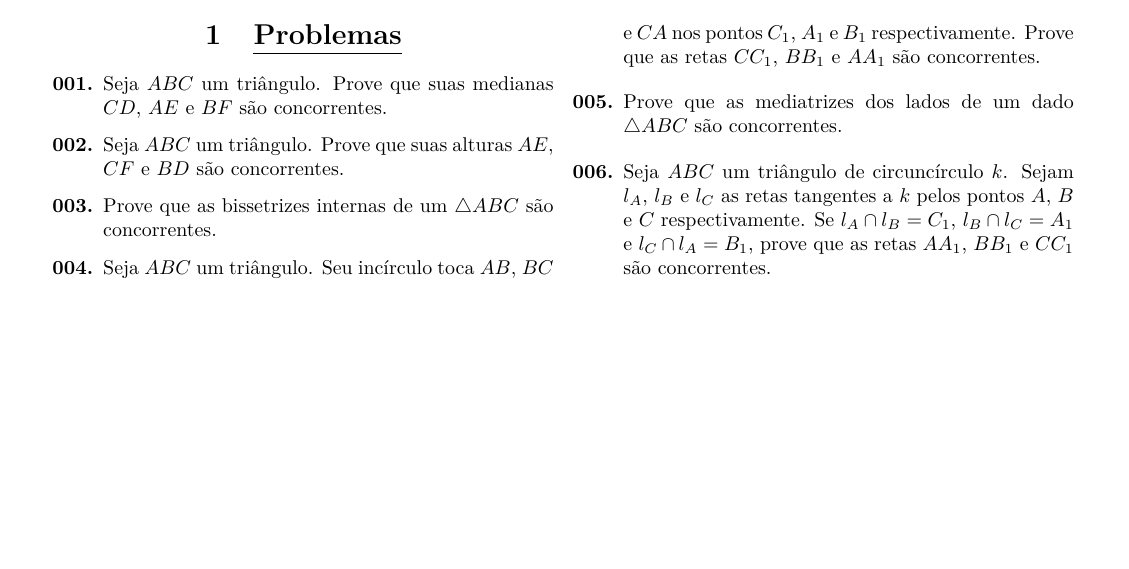
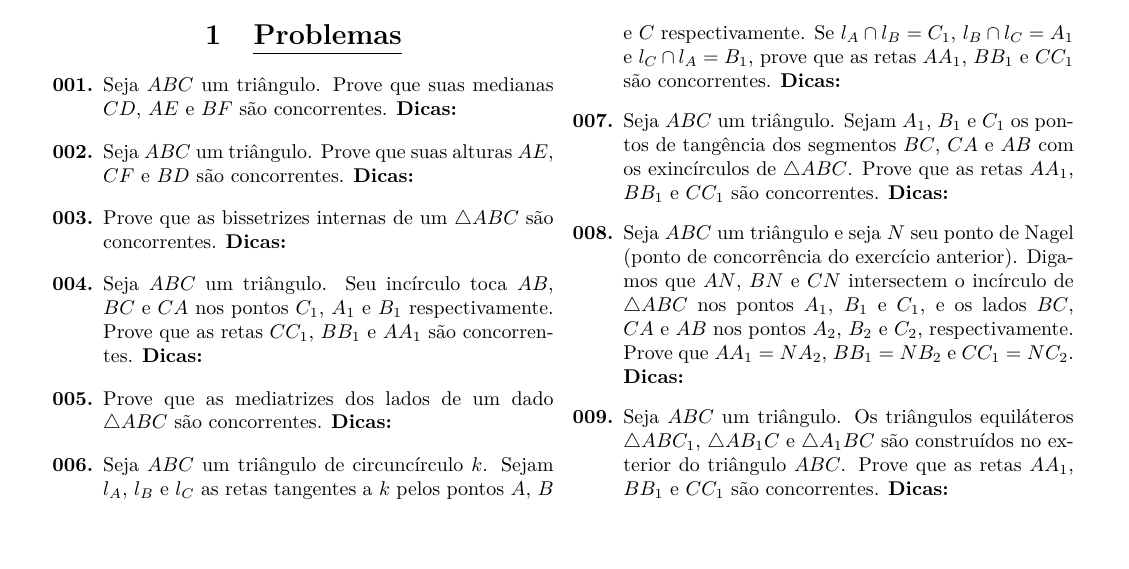
Before and after one commit to felipponn/555-geometry-problems, a LaTeX document (555-geometry.tex): part of the page, cut so that both start at the same text. Compiled offline with pdfLaTeX.

Commit message:
Adicione mais questões

```diff
--- a/555-geometry.tex
+++ b/555-geometry.tex
@@ -141,6 +141,7 @@
 \newcommand{\arccot}{\hspace{2pt}\mathrm{arccotg}\hspace{1pt}}
 
 \newcommand{\espaco}{$ $}
+\newcommand{\dica}{\textbf{Dicas:}}
 
 \definecolor{ffqqqq}{rgb}{1.,0.,0.}
 \definecolor{qqqqff}{rgb}{0.,0.,1.}
@@ -166,17 +167,23 @@ Data: \underline{\hspace{2cm}}/\underline{\hspace{2cm}}/\underline{\hspace{2cm}}
 
 \begin{enumerate}
 
-    \item Seja $ABC$ um triângulo. Prove que suas medianas $CD$, $AE$ e $BF$ são concorrentes. %Áreas %Proporção %Ponto fantasma
+    \item Seja $ABC$ um triângulo. Prove que suas medianas $CD$, $AE$ e $BF$ são concorrentes. \dica %Áreas %Proporção %Ponto fantasma
 
-    \item Seja $ABC$ um triângulo. Prove que suas alturas $AE$, $CF$ e $BD$ são concorrentes. %Quadriláteros cíclicos %Ponto fantasma
+    \item Seja $ABC$ um triângulo. Prove que suas alturas $AE$, $CF$ e $BD$ são concorrentes. \dica %Quadriláteros cíclicos %Ponto fantasma
 
-    \item Prove que as bissetrizes internas de um $\triangle ABC$ são concorrentes. %Definição
+    \item Prove que as bissetrizes internas de um $\triangle ABC$ são concorrentes. \dica %Definição
 
-    \item Seja $ABC$ um triângulo. Seu incírculo toca $AB$, $BC$ e $CA$ nos pontos $C_1$, $A_1$ e $B_1$ respectivamente. Prove que as retas $CC_1$, $BB_1$ e $AA_1$ são concorrentes. %Teorema de Ceva
+    \item Seja $ABC$ um triângulo. Seu incírculo toca $AB$, $BC$ e $CA$ nos pontos $C_1$, $A_1$ e $B_1$ respectivamente. Prove que as retas $CC_1$, $BB_1$ e $AA_1$ são concorrentes. \dica %Teorema de Ceva
 
-    \item Prove que as mediatrizes dos lados de um dado $\triangle ABC$ são concorrentes. %Definição
+    \item Prove que as mediatrizes dos lados de um dado $\triangle ABC$ são concorrentes. \dica %Definição
 
-    \item Seja $ABC$ um triângulo de circuncírculo $k$. Sejam $l_A$, $l_B$ e $l_C$ as retas tangentes a $k$ pelos pontos $A$, $B$ e $C$ respectivamente. Se $l_A\cap l_B=C_1$, $l_B\cap l_C=A_1$ e $l_C\cap l_A=B_1$, prove que as retas $AA_1$, $BB_1$ e $CC_1$ são concorrentes. %Teorema de Ceva
+    \item Seja $ABC$ um triângulo de circuncírculo $k$. Sejam $l_A$, $l_B$ e $l_C$ as retas tangentes a $k$ pelos pontos $A$, $B$ e $C$ respectivamente. Se $l_A\cap l_B=C_1$, $l_B\cap l_C=A_1$ e $l_C\cap l_A=B_1$, prove que as retas $AA_1$, $BB_1$ e $CC_1$ são concorrentes. \dica %Teorema de Ceva %Analise outro triângulo
+
+    \item Seja $ABC$ um triângulo. Sejam $A_1$, $B_1$ e $C_1$ os pontos de tangência dos segmentos $BC$, $CA$ e $AB$ com os exincírculos de $\triangle ABC$. Prove que as retas $AA_1$, $BB_1$ e $CC_1$ são concorrentes. \dica %Teorema do Bico %Teorema de Ceva
+
+    \item Seja $ABC$ um triângulo e seja $N$ seu ponto de Nagel (ponto de concorrência do exercício anterior). Digamos que $AN$, $BN$ e $CN$ intersectem o incírculo de $\triangle ABC$ nos pontos $A_1$, $B_1$ e $C_1$, e os lados $BC$, $CA$ e $AB$ nos pontos $A_2$, $B_2$ e $C_2$, respectivamente. Prove que $AA_1=NA_2$, $BB_1=NB_2$ e $CC_1=NC_2$. \dica %Ponto fantasma %Tente achar uma homotetia útil %Teorema de Menelaus
+
+    \item Seja $ABC$ um triângulo. Os triângulos equiláteros $\triangle ABC_1$, $\triangle AB_1C$ e $\triangle A_1BC$ são construídos no exterior do triângulo $ABC$. Prove que as retas $AA_1$, $BB_1$ e $CC_1$ são concorrentes. \dica %Marque ângulos %Procure quadriláteros cíclicos %Prove colinearidade
 
 
 
```
Also changed, not shown: 555-geometry.pdf.
